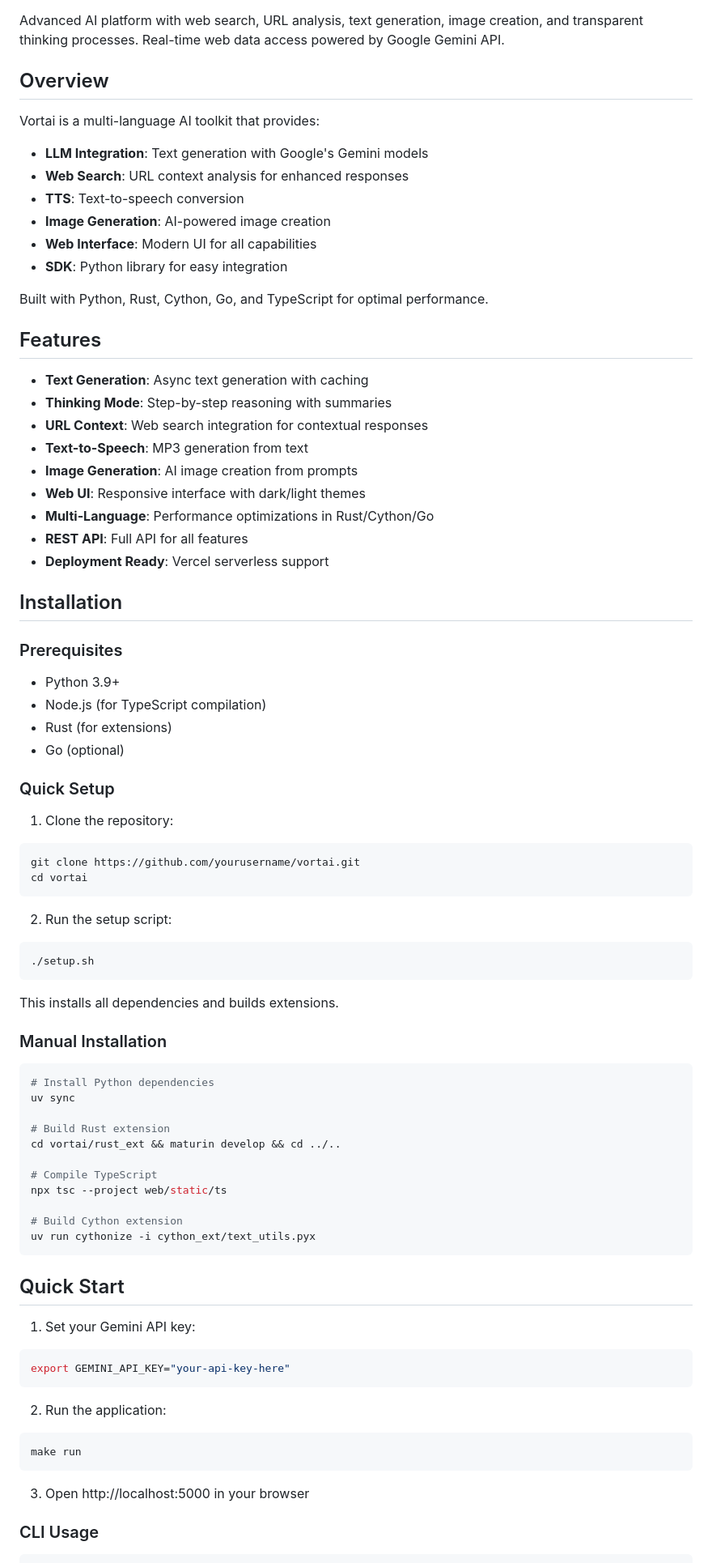
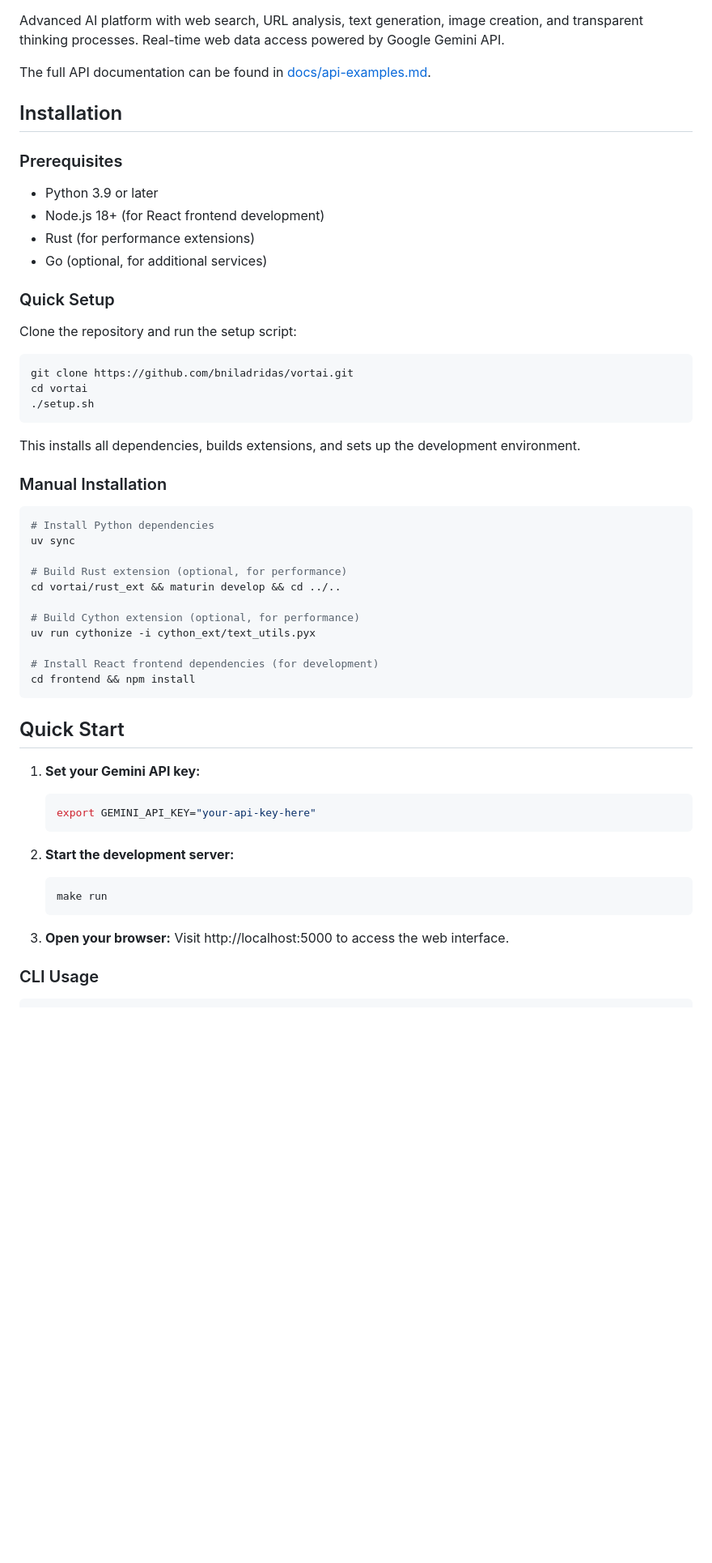
Before and after one commit to bniladridas/vortai, a Markdown page: README.md, the part around one of its changes. Shown at 81% size. Drawn GitHub-style; blank space fills up the shorter version.

````diff
--- a/README.md
+++ b/README.md
@@ -2,52 +6,28 @@
 
 Advanced AI platform with web search, URL analysis, text generation, image creation, and transparent thinking processes. Real-time web data access powered by Google Gemini API.
 
-## Overview
-
-Vortai is a multi-language AI toolkit that provides:
-- **LLM Integration**: Text generation with Google's Gemini models
-- **Web Search**: URL context analysis for enhanced responses
-- **TTS**: Text-to-speech conversion
-- **Image Generation**: AI-powered image creation
-- **Web Interface**: Modern UI for all capabilities
-- **SDK**: Python library for easy integration
-
-Built with Python, Rust, Cython, Go, and TypeScript for optimal performance.
-
-## Features
-
-- **Text Generation**: Async text generation with caching
-- **Thinking Mode**: Step-by-step reasoning with summaries
-- **URL Context**: Web search integration for contextual responses
-- **Text-to-Speech**: MP3 generation from text
-- **Image Generation**: AI image creation from prompts
-- **Web UI**: Responsive interface with dark/light themes
-- **Multi-Language**: Performance optimizations in Rust/Cython/Go
-- **REST API**: Full API for all features
-- **Deployment Ready**: Vercel serverless support
+The full API documentation can be found in [docs/api-examples.md](docs/api-examples.md).
 
 ## Installation
 
 ### Prerequisites
-- Python 3.9+
-- Node.js (for TypeScript compilation)
-- Rust (for extensions)
-- Go (optional)
+
+- Python 3.9 or later
+- Node.js 18+ (for React frontend development)
+- Rust (for performance extensions)
+- Go (optional, for additional services)
 
 ### Quick Setup
 
-1. Clone the repository:
+Clone the repository and run the setup script:
+
 ```bash
-git clone https://github.com/yourusername/vortai.git
+git clone https://github.com/bniladridas/vortai.git
 cd vortai
-```
-
-2. Run the setup script:
-```bash
 ./setup.sh
 ```
 
-This installs all dependencies and builds extensions.
+This installs all dependencies, builds extensions, and sets up the development environment.
 
 ### Manual Installation
 
@@ -55,29 +35,30 @@ This installs all dependencies and builds extensions.
 # Install Python dependencies
 uv sync
 
-# Build Rust extension
+# Build Rust extension (optional, for performance)
 cd vortai/rust_ext && maturin develop && cd ../..
 
-# Compile TypeScript
-npx tsc --project web/static/ts
+# Build Cython extension (optional, for performance)
+uv run cythonize -i cython_ext/text_utils.pyx
 
-# Build Cython extension
-uv run cythonize -i cython_ext/text_utils.pyx
+# Install React frontend dependencies (for development)
+cd frontend && npm install
 ```
 
 ## Quick Start
 
-1. Set your Gemini API key:
-```bash
-export GEMINI_API_KEY="your-api-key-here"
-```
+1. **Set your Gemini API key:**
+   ```bash
+   export GEMINI_API_KEY="your-api-key-here"
+   ```
 
-2. Run the application:
-```bash
-make run
-```
+2. **Start the development server:**
+   ```bash
+   make run
+   ```
 
-3. Open http://localhost:5000 in your browser
+3. **Open your browser:**
+   Visit http://localhost:5000 to access the web interface.
 
 ### CLI Usage
 
````
Also changed, not shown: other parts of README.md (+217 -60 lines).
